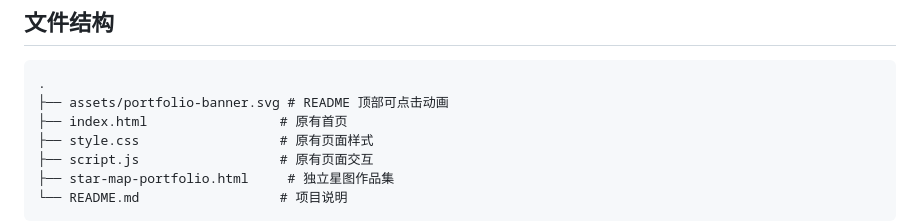
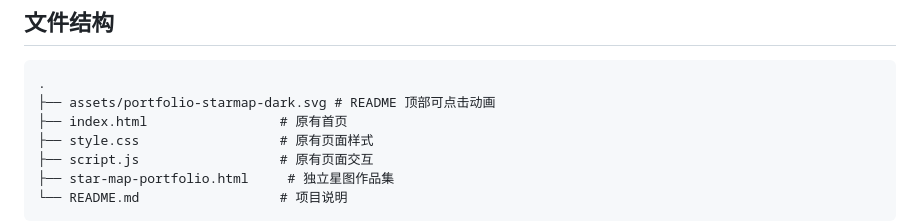
Before and after one commit to 1298335431-hub/laobai-Personal-website, a Markdown page: README.md, the part around one of its changes. GitHub-like rendering.

Commit message:
Point README to distinct dark starmap asset to avoid stale image

````diff
--- a/README.md
+++ b/README.md
@@ -98,7 +98,7 @@ python3 -m http.server 8000
 
 ```text
 .
-├── assets/portfolio-banner.svg # README 顶部可点击动画
+├── assets/portfolio-starmap-dark.svg # README 顶部可点击动画
 ├── index.html                 # 原有首页
 ├── style.css                  # 原有页面样式
 ├── script.js                  # 原有页面交互
````
Also changed, not shown: other parts of README.md (+1 -1 lines).
